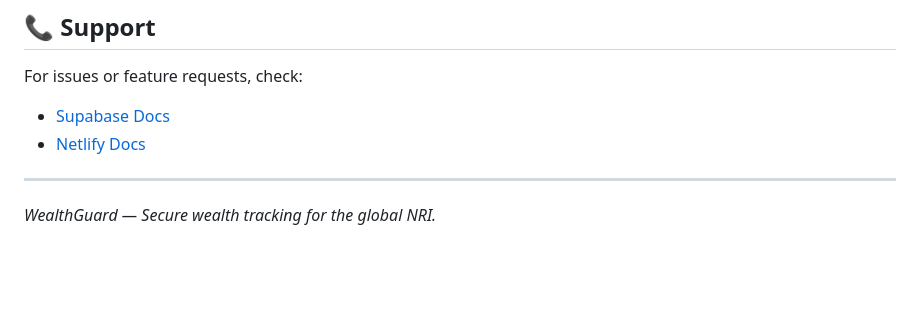
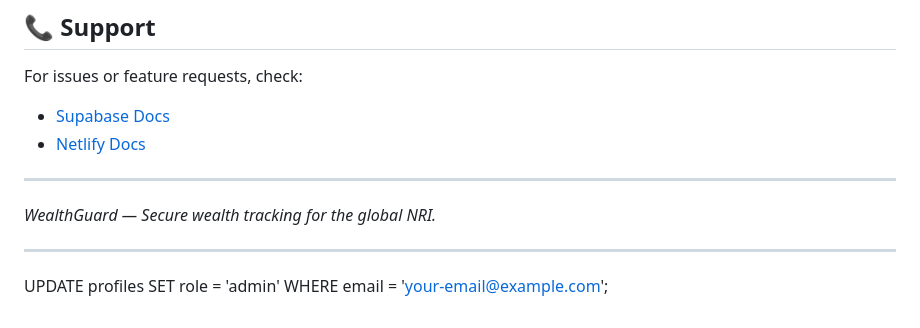
Before and after one commit to vinesh1989/WealthGuard, a Markdown page: README.md, the part around the change. Drawn GitHub-style; blank space fills up the shorter version.

```diff
--- a/README.md
+++ b/README.md
@@ -261,3 +261,8 @@ For issues or feature requests, check:
 ---
 
 *WealthGuard — Secure wealth tracking for the global NRI.*
+
+-----
+UPDATE profiles
+SET role = 'admin'
+WHERE email = 'your-email@example.com';
```
